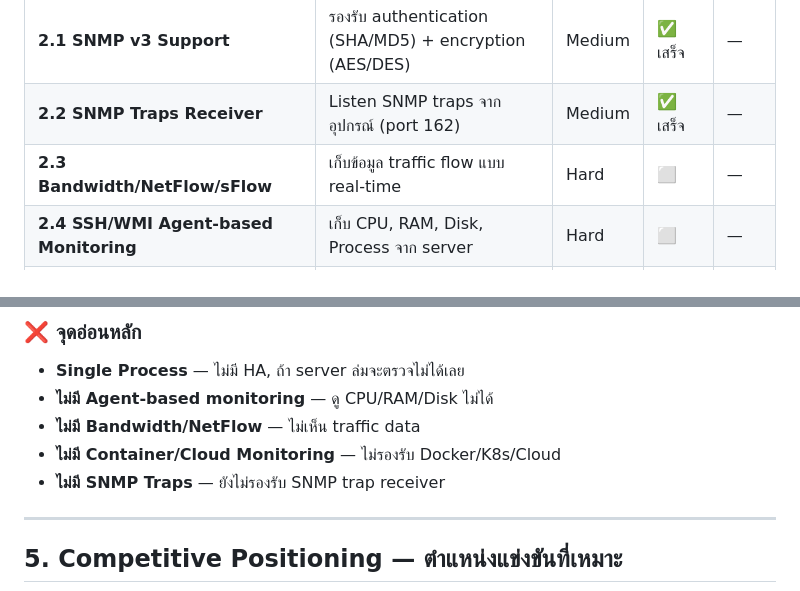
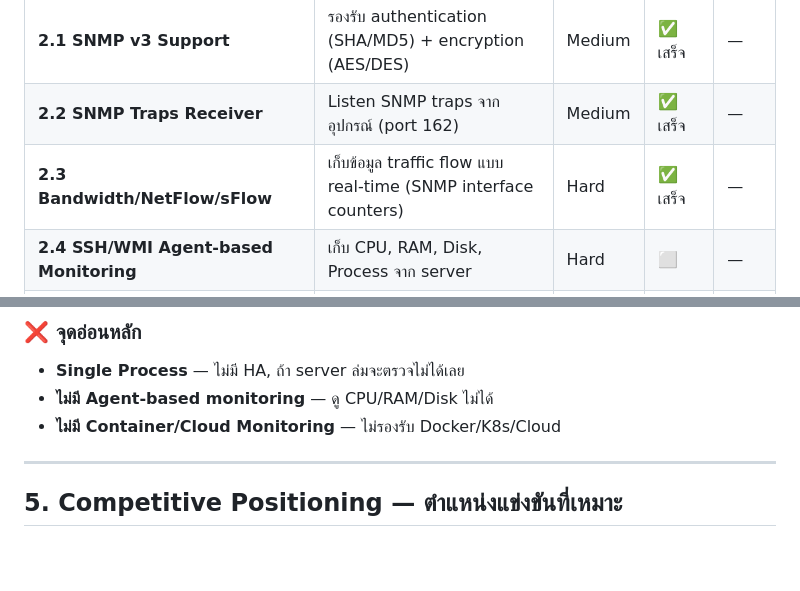
Before and after one commit to manitsrik/SenaNetworkMonitorV0, a Markdown page: enterprise_comparison_analysis.md, 2 parts joined by grey strips. GitHub-like rendering; blank space fills up the shorter version.

```diff
--- a/enterprise_comparison_analysis.md
+++ b/enterprise_comparison_analysis.md
@@ -97,7 +97,7 @@
 |-----|-----------|---------|---------|-----------|
 | **2.1 SNMP v3 Support** | รองรับ authentication (SHA/MD5) + encryption (AES/DES) | Medium | ✅ เสร็จ | — |
 | **2.2 SNMP Traps Receiver** | Listen SNMP traps จากอุปกรณ์ (port 162) | Medium | ✅ เสร็จ | — |
-| **2.3 Bandwidth/NetFlow/sFlow** | เก็บข้อมูล traffic flow แบบ real-time | Hard | ⬜ | — |
+| **2.3 Bandwidth/NetFlow/sFlow** | เก็บข้อมูล traffic flow แบบ real-time (SNMP interface counters) | Hard | ✅ เสร็จ | — |
 | **2.4 SSH/WMI Agent-based Monitoring** | เก็บ CPU, RAM, Disk, Process จาก server | Hard | ⬜ | — |
 | **2.5 Syslog Receiver** | รับ syslog จากอุปกรณ์ เก็บและแสดงผล | Medium | ✅ เสร็จ | — |
 | **2.6 Custom SNMP OID Monitoring** | ให้ user กำหนด OID เองสำหรับ monitor ค่าเฉพาะ | Easy | ✅ เสร็จ | — |
@@ -169,9 +169,7 @@
 ### ❌ จุดอ่อนหลัก
 - **Single Process** — ไม่มี HA, ถ้า server ล่มจะตรวจไม่ได้เลย
 - **ไม่มี Agent-based monitoring** — ดู CPU/RAM/Disk ไม่ได้
-- **ไม่มี Bandwidth/NetFlow** — ไม่เห็น traffic data
 - **ไม่มี Container/Cloud Monitoring** — ไม่รองรับ Docker/K8s/Cloud
-- **ไม่มี SNMP Traps** — ยังไม่รองรับ SNMP trap receiver
 
 ---
 
```
Also changed, not shown: other parts of enterprise_comparison_analysis.md (+9 -8 lines).
